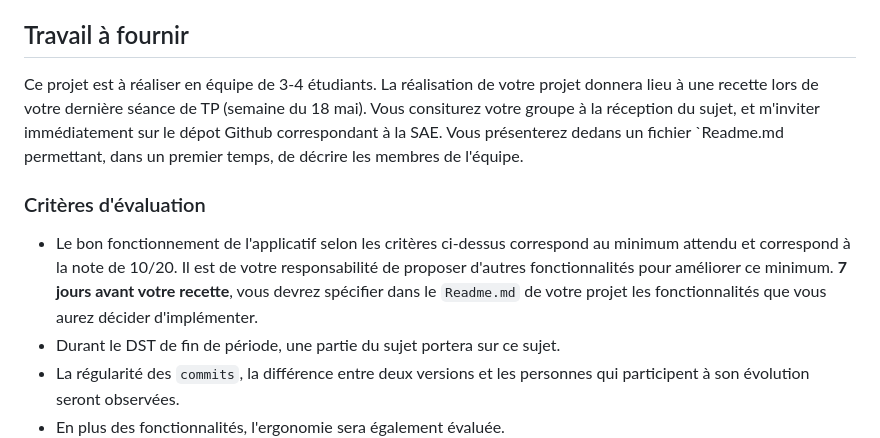
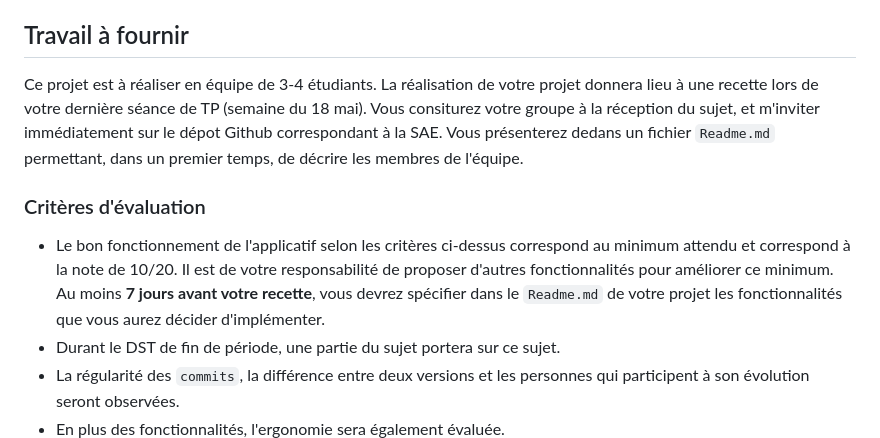
Before and after one commit to Joezie3/S2.01, a Markdown page: 2025-S2.01-Sujet.md, the part around the change. Rendered like a GitHub page.

Commit message:
Fix typo

```diff
--- a/2025-S2.01-Sujet.md
+++ b/2025-S2.01-Sujet.md
@@ -42,10 +42,10 @@ Pour que votre application communique convenablement avec le serveur, vous devez
 * la réponse n'est pas utilisée
 
 ## Travail à fournir
-Ce projet est à réaliser en équipe de 3-4 étudiants. La réalisation de votre projet donnera lieu à une recette lors de votre dernière séance de TP (semaine du 18 mai). Vous consiturez votre groupe à la réception du sujet, et m'inviter immédiatement sur le dépot Github correspondant à la SAE. Vous présenterez dedans un fichier `Readme.md permettant, dans un premier temps, de décrire les membres de l'équipe.
+Ce projet est à réaliser en équipe de 3-4 étudiants. La réalisation de votre projet donnera lieu à une recette lors de votre dernière séance de TP (semaine du 18 mai). Vous consiturez votre groupe à la réception du sujet, et m'inviter immédiatement sur le dépot Github correspondant à la SAE. Vous présenterez dedans un fichier `Readme.md` permettant, dans un premier temps, de décrire les membres de l'équipe.
 
 ### Critères d'évaluation
-* Le bon fonctionnement de l'applicatif selon les critères ci-dessus correspond au minimum attendu et correspond à la note de 10/20. Il est de votre responsabilité de proposer d'autres fonctionnalités pour améliorer ce minimum. **7 jours avant votre recette**, vous devrez spécifier dans le `Readme.md` de votre projet les fonctionnalités que vous aurez décider d'implémenter.
+* Le bon fonctionnement de l'applicatif selon les critères ci-dessus correspond au minimum attendu et correspond à la note de 10/20. Il est de votre responsabilité de proposer d'autres fonctionnalités pour améliorer ce minimum. Au moins **7 jours avant votre recette**, vous devrez spécifier dans le `Readme.md` de votre projet les fonctionnalités que vous aurez décider d'implémenter.
 * Durant le DST de fin de période, une partie du sujet portera sur ce sujet.
 * La régularité des `commits`, la différence entre deux versions et les personnes qui participent à son évolution seront observées.
 * En plus des fonctionnalités, l'ergonomie sera également évaluée.
```
